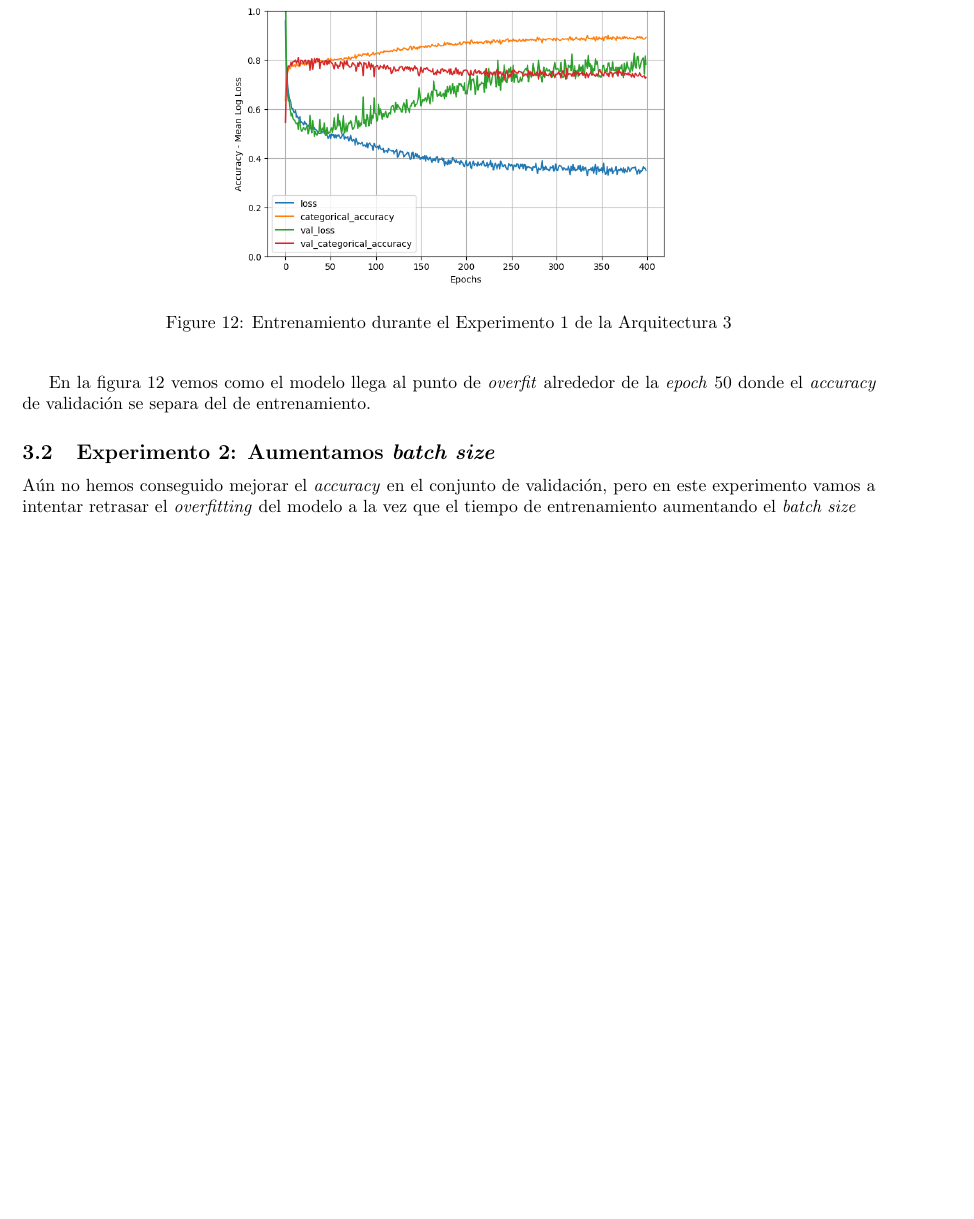
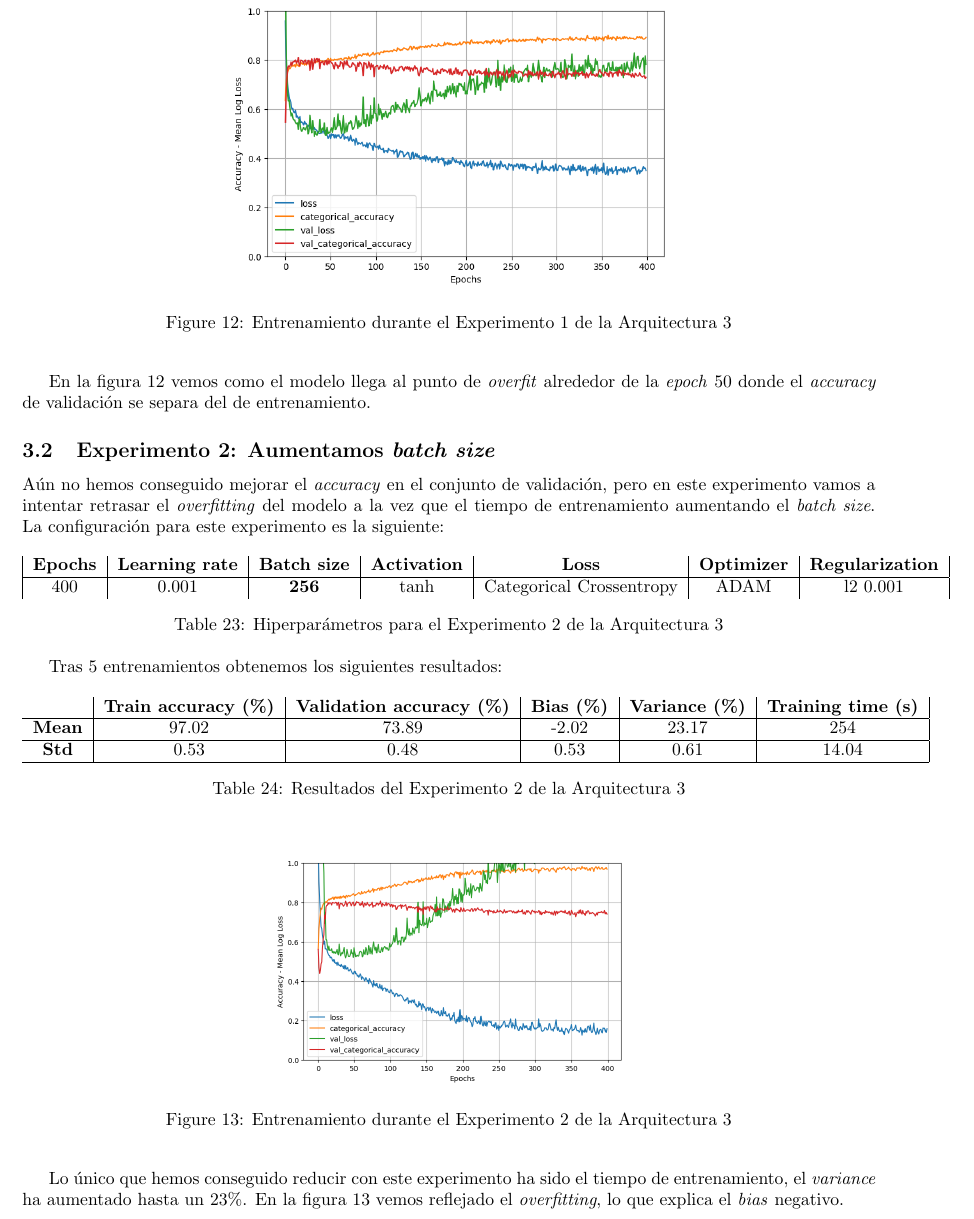
Before and after one commit to Dacarpe03/FIFAPlayersClassification, a LaTeX document (Memoria/Memoria Práctica 1.tex): part of page 11 of 11, cut so that both start at the same text, the shorter picture padded with empty space. Compiled offline with pdfLaTeX.

Commit message:
Experimento 2

```diff
--- a/Memoria/Memoria Práctica 1.tex
+++ b/Memoria/Memoria Práctica 1.tex
@@ -506,6 +506,39 @@
 
 			En la figura \ref{tr-a3-e1} vemos como el modelo llega al punto de \textit{overfit} alrededor de la \textit{epoch} 50 donde el \textit{accuracy} de validaci\'on se separa del de entrenamiento.
 
-			\subsection{Experimento 2: Aumentamos \textit{batch size}}
-				A\'un no hemos conseguido mejorar el \textit{accuracy} en el conjunto de validaci\'on, pero en este experimento vamos a intentar retrasar el \textit{overfitting} del modelo a la vez que el tiempo de entrenamiento aumentando el \textit{batch size}
+		\subsection{Experimento 2: Aumentamos \textit{batch size}}
+			A\'un no hemos conseguido mejorar el \textit{accuracy} en el conjunto de validaci\'on, pero en este experimento vamos a intentar retrasar el \textit{overfitting} del modelo a la vez que el tiempo de entrenamiento aumentando el \textit{batch size}. La configuraci\'on para este experimento es la siguiente:
+			\begin{table}[!h]
+				\begin{tabular}{| c | c | c | c | c | c | c |}
+					\textbf{Epochs} & \textbf{Learning rate} & \textbf{Batch size} & \textbf{Activation} & \textbf{Loss} & \textbf{Optimizer} & \textbf{Regularization} \\ \hline
+					400 & 0.001 & \textbf{256} & tanh & Categorical Crossentropy & ADAM & l2 0.001
+				\end{tabular}
+				\caption{Hiperpar\'ametros para el Experimento 2 de la Arquitectura 3}
+				\label{tab:hip-a3-e2}
+			\end{table}
+
+			Tras 5 entrenamientos obtenemos los siguientes resultados:
+			\begin{table}[!h]
+				\begin{center}
+					\begin{tabular}{ c | c | c | c | c | c |}
+						\ & \textbf{Train accuracy (\%)} & \textbf{Validation accuracy (\%)} & \textbf{Bias (\%)} & \textbf{Variance (\%)} & \textbf{Training time (s)} \\ \hline
+						\textbf{Mean} & 97.02 & 73.89 & -2.02 & 23.17 & 254 \\ \hline
+						\textbf{Std} & 0.53 & 0.48 & 0.53 & 0.61 & 14.04 \\ \hline
+					\end{tabular}
+					\caption{Resultados del Experimento 2 de la Arquitectura 3}
+					\label{tab:res-a3-e1}
+				\end{center}
+			\end{table}
+
+			\begin{figure}[!h]
+				\begin{center}
+					\includegraphics[scale=0.4]{tr-a3-e2.png}
+					\caption{Entrenamiento durante el Experimento 2 de la Arquitectura 3}
+					\label{tr-a3-e2}
+				\end{center}
+			\end{figure}
+			Lo \'unico que hemos conseguido reducir con este experimento ha sido el tiempo de entrenamiento, el \textit{variance} ha aumentado hasta un 23\%.
+			En la figura \ref{tr-a3-e2} vemos reflejado el \textit{overfitting}, lo que explica el \textit{bias} negativo.
+
+
 \end{document}
```
Also changed, not shown: Results/models_performance.csv (+22 -17 lines), Memoria/Images/tr-a3-e2.png (added), Memoria/Memoria Práctica 1.pdf, 2 other files.
